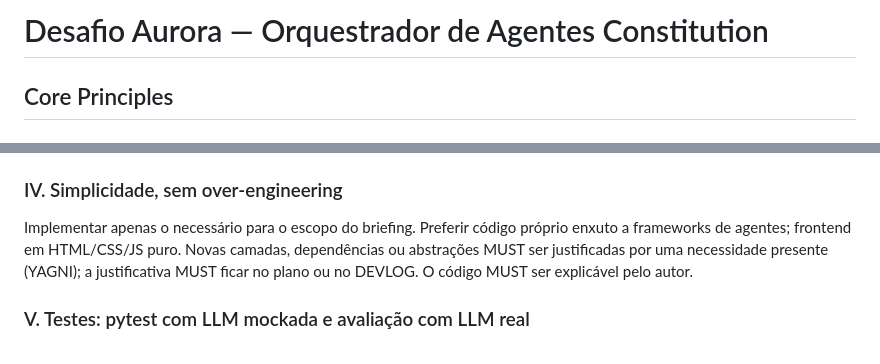
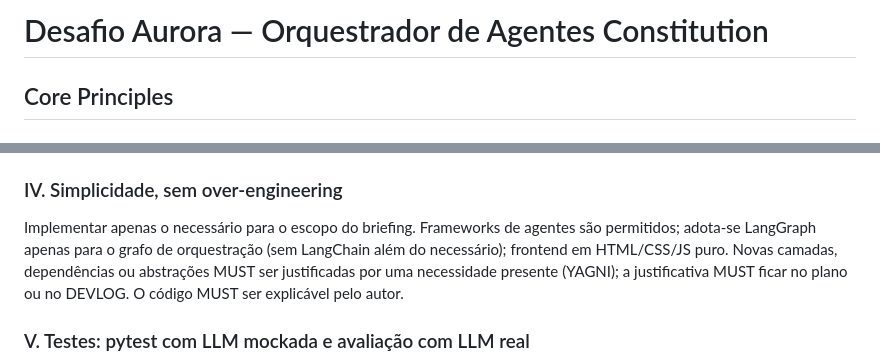
Before and after one commit to WilsonLlanos/desafio-areco, a Markdown page: .specify/memory/constitution.md, 2 parts joined by grey strips. Drawn GitHub-style.

Commit message:
docs: amend constitution to v1.2.0

```diff
--- a/.specify/memory/constitution.md
+++ b/.specify/memory/constitution.md
@@ -1,7 +1,7 @@
 <!--
 Sync Impact Report
-- Version change: 1.1.0 → 1.1.1 (PATCH: documentos referem os casos de avaliação como AV-Txxx; data/ intocado)
-- Histórico: 1.0.0 → 1.1.0 (MINOR: princípios V e VI expandidos)
+- Version change: 1.1.1 → 1.2.0 (MINOR: princípio IV passa a permitir LangGraph como orquestrador de agentes)
+- Histórico: 1.1.0 → 1.1.1 (PATCH: documentos referem os casos de avaliação como AV-Txxx; data/ intocado); 1.0.0 → 1.1.0 (MINOR: princípios V e VI expandidos)
   (1.0.0 foi a versão inicial, a partir do template não preenchido)
 - Princípios adicionados: I. Rastreabilidade; II. Consultas parametrizadas, nunca SQL do modelo;
   III. Docker Compose como único meio de execução; IV. Simplicidade; V. Testes (pytest com LLM mockada + script de avaliação com LLM real);
@@ -37,8 +37,9 @@ clone limpo, seguindo apenas o `README.md`. A ingestão dos dados MUST ser idemp
 MUST vir de variáveis de ambiente documentadas em `.env.example`.
 
 ### IV. Simplicidade, sem over-engineering
-Implementar apenas o necessário para o escopo do briefing. Preferir código próprio enxuto a
-frameworks de agentes; frontend em HTML/CSS/JS puro. Novas camadas, dependências ou abstrações MUST
+Implementar apenas o necessário para o escopo do briefing. Frameworks de agentes são
+permitidos; adota-se LangGraph apenas para o grafo de orquestração (sem LangChain além do necessário);
+frontend em HTML/CSS/JS puro. Novas camadas, dependências ou abstrações MUST
 ser justificadas por uma necessidade presente (YAGNI); a justificativa MUST ficar no plano ou no
 DEVLOG. O código MUST ser explicável pelo autor.
 
```
Also changed, not shown: other parts of .specify/memory/constitution.md (+1 -1 lines).
